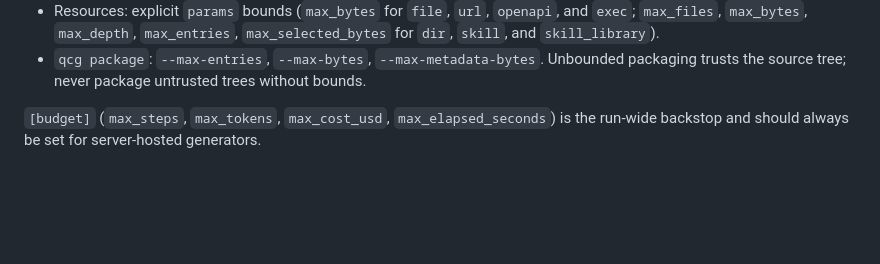
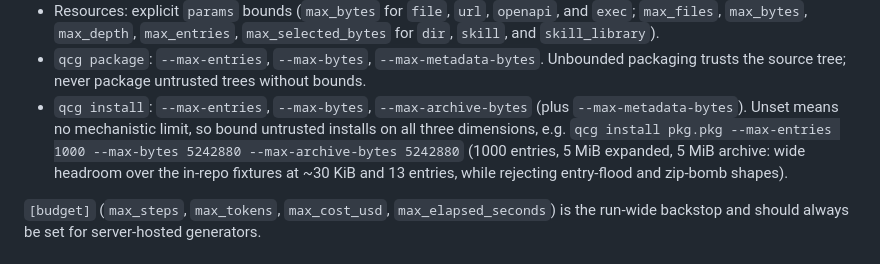
Before and after one commit to t-koba/qcg, a Markdown page: docs/operations.md, the part around the change. Rendered like a GitHub page; blank space fills up the shorter version.

Commit message:
docs(cli): recommend bounded install invocation for untrusted packages

```diff
--- a/docs/operations.md
+++ b/docs/operations.md
@@ -165,6 +165,13 @@ memory or disk. Minimum set:
 - `qcg package`: `--max-entries`, `--max-bytes`, `--max-metadata-bytes`.
   Unbounded packaging trusts the source tree; never package untrusted trees
   without bounds.
+- `qcg install`: `--max-entries`, `--max-bytes`, `--max-archive-bytes`
+  (plus `--max-metadata-bytes`). Unset means no mechanistic limit, so bound
+  untrusted installs on all three dimensions, e.g.
+  `qcg install pkg.pkg --max-entries 1000 --max-bytes 5242880
+  --max-archive-bytes 5242880` (1000 entries, 5 MiB expanded, 5 MiB
+  archive: wide headroom over the in-repo fixtures at ~30 KiB and 13
+  entries, while rejecting entry-flood and zip-bomb shapes).
 
 `[budget]` (`max_steps`, `max_tokens`, `max_cost_usd`,
 `max_elapsed_seconds`) is the run-wide backstop and should always be set for
```
Also changed, not shown: docs/cli-reference.md (+5 -0 lines).
